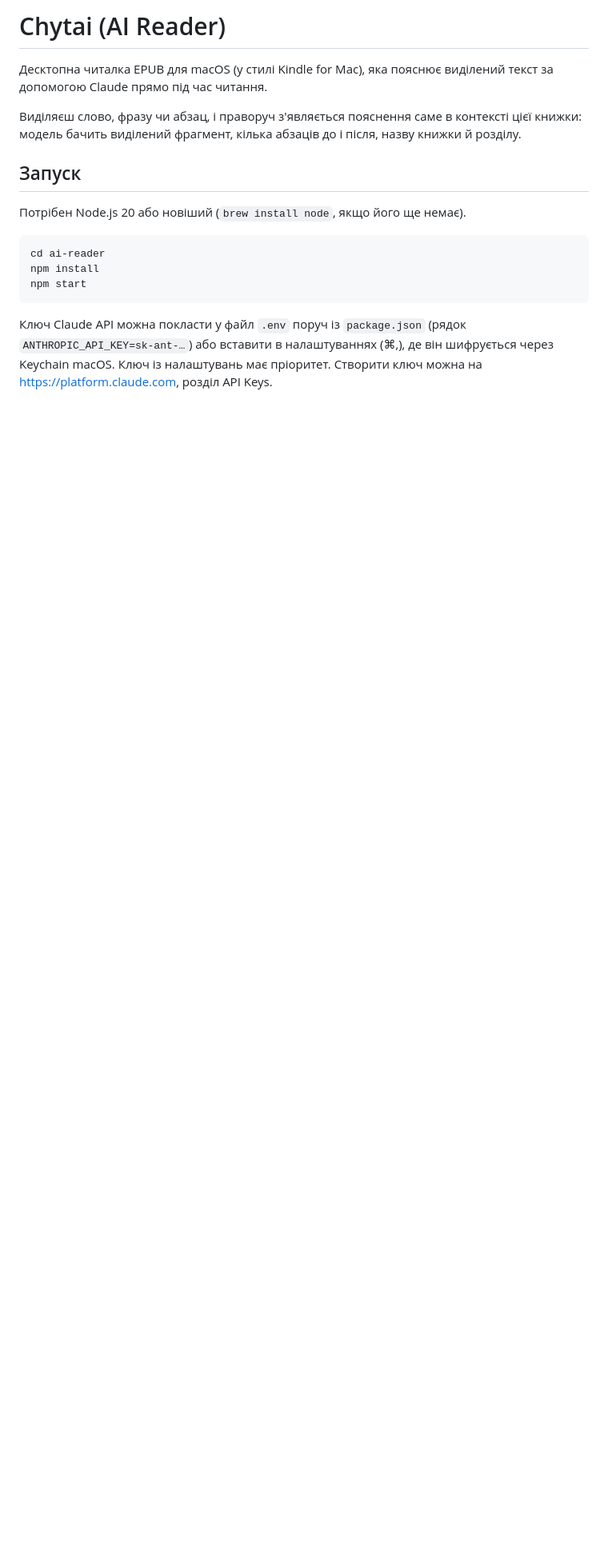
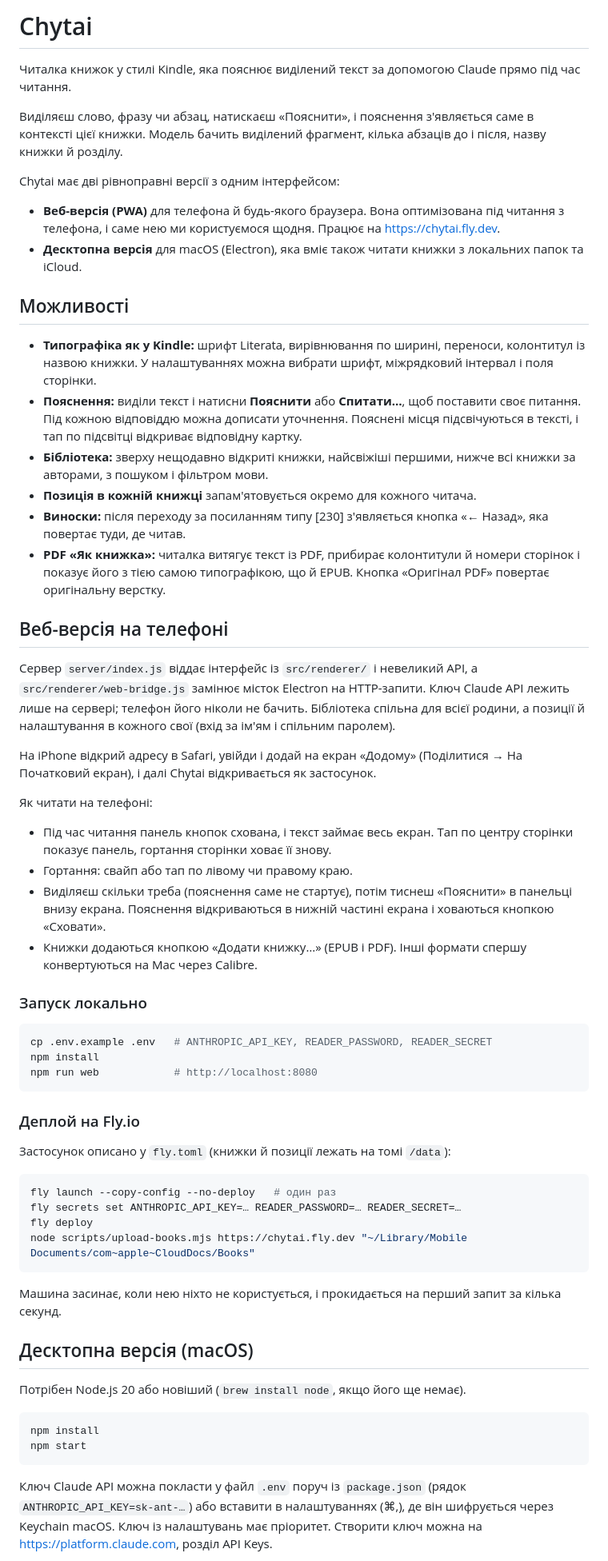
Before and after one commit to imax/chytai, a Markdown page: README.md, the part around one of its changes. Shown at 80% size. Drawn GitHub-style; blank space fills up the shorter version.

Commit message:
README: web version as a first-class phone reader, drop «Глибше» (#1)
Claude-Session: https://claude.ai/code/session_01GmJjTDXZ8vq9A6WoZSgZt3

Co-authored-by: Claude <noreply@anthropic.com>

````diff
--- a/README.md
+++ b/README.md
@@ -1,15 +1,62 @@
-# Chytai (AI Reader)
+# Chytai
 
-Десктопна читалка EPUB для macOS (у стилі Kindle for Mac), яка пояснює виділений текст за допомогою Claude прямо під час читання.
+Читалка книжок у стилі Kindle, яка пояснює виділений текст за допомогою Claude прямо під час читання.
 
-Виділяєш слово, фразу чи абзац, і праворуч з'являється пояснення саме в контексті цієї книжки: модель бачить виділений фрагмент, кілька абзаців до і після, назву книжки й розділу.
+Виділяєш слово, фразу чи абзац, натискаєш «Пояснити», і пояснення з'являється саме в контексті цієї книжки. Модель бачить виділений фрагмент, кілька абзаців до і після, назву книжки й розділу.
 
-## Запуск
+Chytai має дві рівноправні версії з одним інтерфейсом:
+
+- **Веб-версія (PWA)** для телефона й будь-якого браузера. Вона оптимізована під читання з телефона, і саме нею ми користуємося щодня. Працює на https://chytai.fly.dev.
+- **Десктопна версія** для macOS (Electron), яка вміє також читати книжки з локальних папок та iCloud.
+
+## Можливості
+
+- **Типографіка як у Kindle:** шрифт Literata, вирівнювання по ширині, переноси, колонтитул із назвою книжки. У налаштуваннях можна вибрати шрифт, міжрядковий інтервал і поля сторінки.
+- **Пояснення:** виділи текст і натисни **Пояснити** або **Спитати…**, щоб поставити своє питання. Під кожною відповіддю можна дописати уточнення. Пояснені місця підсвічуються в тексті, і тап по підсвітці відкриває відповідну картку.
+- **Бібліотека:** зверху нещодавно відкриті книжки, найсвіжіші першими, нижче всі книжки за авторами, з пошуком і фільтром мови.
+- **Позиція в кожній книжці** запам'ятовується окремо для кожного читача.
+- **Виноски:** після переходу за посиланням типу [230] з'являється кнопка «← Назад», яка повертає туди, де читав.
+- **PDF «Як книжка»:** читалка витягує текст із PDF, прибирає колонтитули й номери сторінок і показує його з тією самою типографікою, що й EPUB. Кнопка «Оригінал PDF» повертає оригінальну верстку.
+
+## Веб-версія на телефоні
+
+Сервер `server/index.js` віддає інтерфейс із `src/renderer/` і невеликий API, а `src/renderer/web-bridge.js` замінює місток Electron на HTTP-запити. Ключ Claude API лежить лише на сервері; телефон його ніколи не бачить. Бібліотека спільна для всієї родини, а позиції й налаштування в кожного свої (вхід за ім'ям і спільним паролем).
+
+На iPhone відкрий адресу в Safari, увійди і додай на екран «Додому» (Поділитися → На Початковий екран), і далі Chytai відкривається як застосунок.
+
+Як читати на телефоні:
+
+- Під час читання панель кнопок схована, і текст займає весь екран. Тап по центру сторінки показує панель, гортання сторінки ховає її знову.
+- Гортання: свайп або тап по лівому чи правому краю.
+- Виділяєш скільки треба (пояснення саме не стартує), потім тиснеш «Пояснити» в панельці внизу екрана. Пояснення відкриваються в нижній частині екрана і ховаються кнопкою «Сховати».
+- Книжки додаються кнопкою «Додати книжку…» (EPUB і PDF). Інші формати спершу конвертуються на Mac через Calibre.
+
+### Запуск локально
+
+```bash
+cp .env.example .env   # ANTHROPIC_API_KEY, READER_PASSWORD, READER_SECRET
+npm install
+npm run web            # http://localhost:8080
+```
+
+### Деплой на Fly.io
+
+Застосунок описано у `fly.toml` (книжки й позиції лежать на томі `/data`):
+
+```bash
+fly launch --copy-config --no-deploy   # один раз
+fly secrets set ANTHROPIC_API_KEY=… READER_PASSWORD=… READER_SECRET=…
+fly deploy
+node scripts/upload-books.mjs https://chytai.fly.dev "~/Library/Mobile Documents/com~apple~CloudDocs/Books"
+```
+
+Машина засинає, коли нею ніхто не користується, і прокидається на перший запит за кілька секунд.
+
+## Десктопна версія (macOS)
 
 Потрібен Node.js 20 або новіший (`brew install node`, якщо його ще немає).
 
 ```bash
-cd ai-reader
 npm install
 npm start
 ```
````
Also changed, not shown: other parts of README.md (+20 -54 lines).
